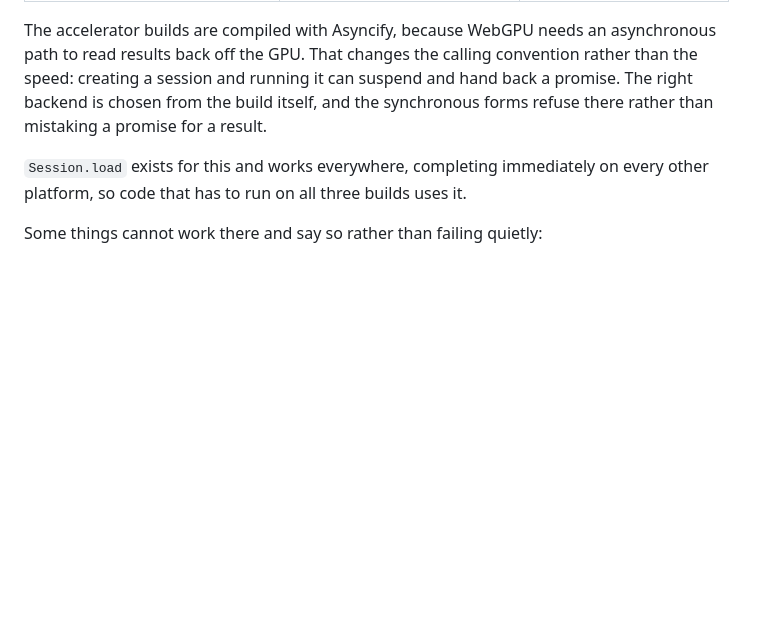
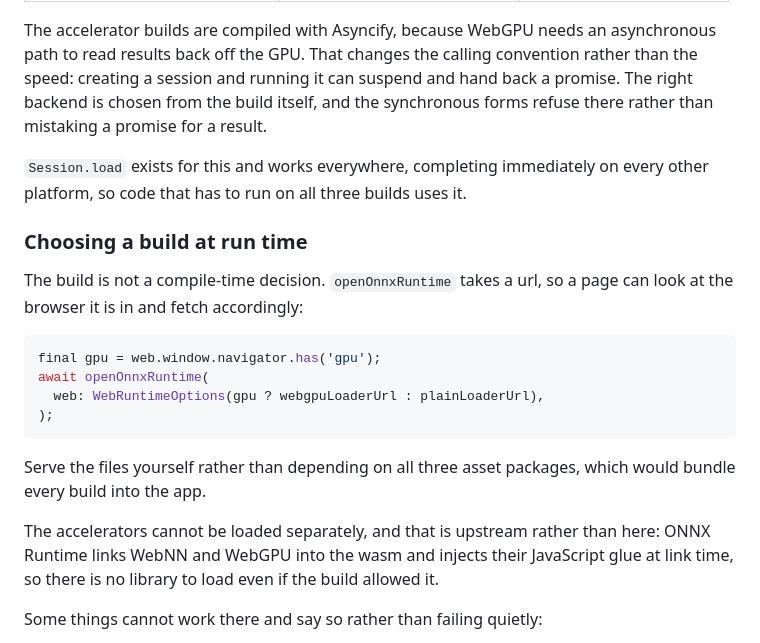
Before and after one commit to dariyooo/onnxruntime-dart, a Markdown page: packages/onnxruntime_dart/README.md, the part around the change. GitHub-like rendering; blank space fills up the shorter version.

Commit message:
Say how to pick a web build at run time, and why the accelerators cannot be loaded

````diff
--- a/packages/onnxruntime_dart/README.md
+++ b/packages/onnxruntime_dart/README.md
@@ -245,6 +245,26 @@ the synchronous forms refuse there rather than mistaking a promise for a result.
 `Session.load` exists for this and works everywhere, completing immediately on
 every other platform, so code that has to run on all three builds uses it.
 
+### Choosing a build at run time
+
+The build is not a compile-time decision. `openOnnxRuntime` takes a url, so a
+page can look at the browser it is in and fetch accordingly:
+
+```dart
+final gpu = web.window.navigator.has('gpu');
+await openOnnxRuntime(
+  web: WebRuntimeOptions(gpu ? webgpuLoaderUrl : plainLoaderUrl),
+);
+```
+
+Serve the files yourself rather than depending on all three asset packages,
+which would bundle every build into the app.
+
+The accelerators cannot be loaded separately, and that is upstream rather than
+here: ONNX Runtime links WebNN and WebGPU into the wasm and injects their
+JavaScript glue at link time, so there is no library to load even if the build
+allowed it.
+
 Some things cannot work there and say so rather than failing quietly:
 
 - **No loading libraries at run time.** Emscripten can do it, with
````
